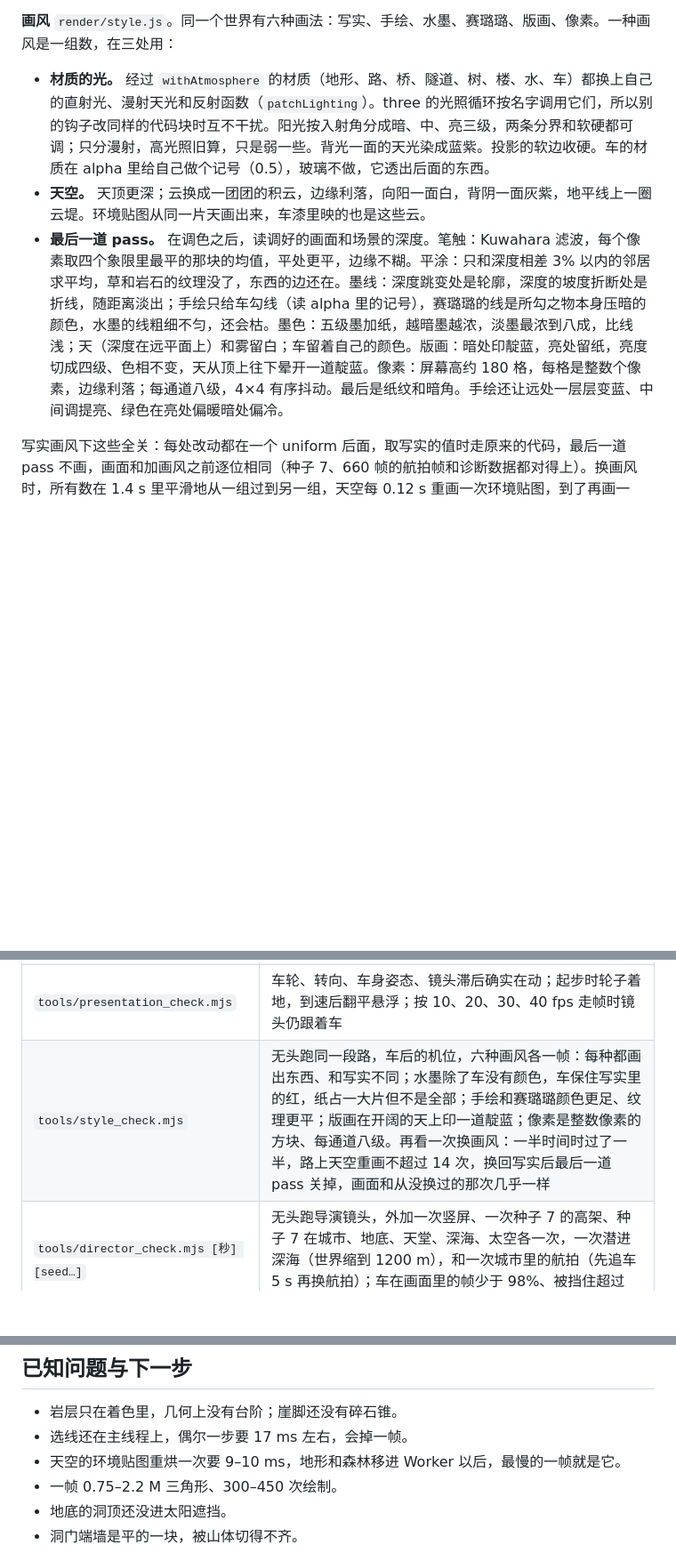
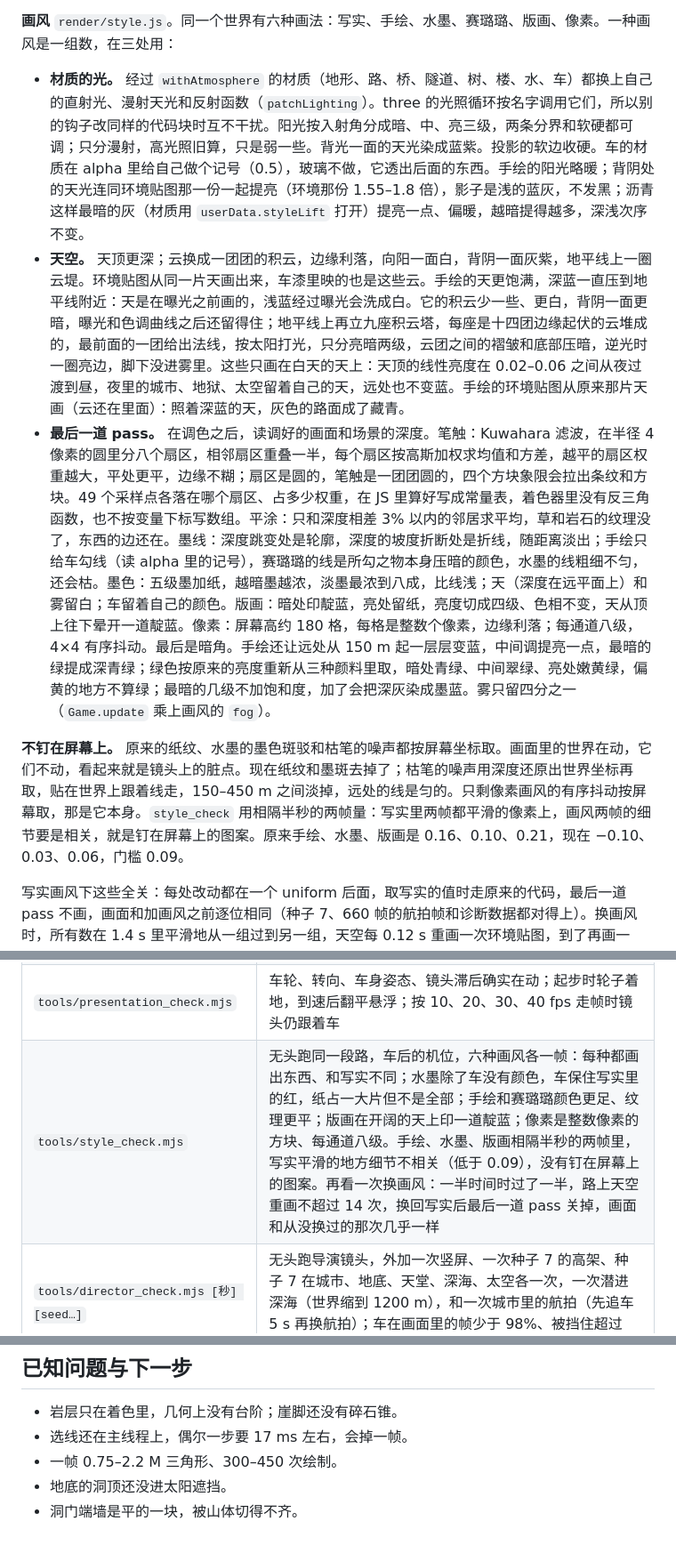
Before and after one commit to W-Mai/continuum, a Markdown page: docs/design.md, 3 parts joined by grey strips. Shown at 89% size. Rendered like a GitHub page; blank space fills up the shorter version.

Commit message:
📝 docs: 手绘 redrawn, nothing pinned to the lens
The README says how 手绘 is drawn now (the deep sky and its towers of
cumulus, clear air and blue distance, light blue-grey shade, greens
from three, round strokes, all under a day's sky only), that nothing
in a style is fixed to the screen but the pixel style's dither and
why, and adds the new measure to style_check's row. Its 手绘, 水墨 and
版画 frames are drawn again from the same forest road; 写实, 赛璐璐 and
像素 draw as they did.

The design notes describe 手绘's light, sky and last pass, the
eight-sector Kuwahara filter and its constant tables, the day's-sky
measure, why the environment is baked from the plain sky, and a
paragraph on what was pinned to the screen and how style_check finds
it. The known issue of a 9-10 ms sky bake is gone: it takes 0.3 ms.

```diff
--- a/docs/design.md
+++ b/docs/design.md
@@ -189,9 +189,11 @@ Worker 里有一份同样的地：同一个种子造的 `makeWorldLand`，世界
 
 **画风** `render/style.js`。同一个世界有六种画法：写实、手绘、水墨、赛璐璐、版画、像素。一种画风是一组数，在三处用：
 
-- **材质的光。** 经过 `withAtmosphere` 的材质（地形、路、桥、隧道、树、楼、水、车）都换上自己的直射光、漫射天光和反射函数（`patchLighting`）。three 的光照循环按名字调用它们，所以别的钩子改同样的代码块时互不干扰。阳光按入射角分成暗、中、亮三级，两条分界和软硬都可调；只分漫射，高光照旧算，只是弱一些。背光一面的天光染成蓝紫。投影的软边收硬。车的材质在 alpha 里给自己做个记号（0.5），玻璃不做，它透出后面的东西。
-- **天空。** 天顶更深；云换成一团团的积云，边缘利落，向阳一面白，背阴一面灰紫，地平线上一圈云堤。环境贴图从同一片天画出来，车漆里映的也是这些云。
-- **最后一道 pass。** 在调色之后，读调好的画面和场景的深度。笔触：Kuwahara 滤波，每个像素取四个象限里最平的那块的均值，平处更平，边缘不糊。平涂：只和深度相差 3% 以内的邻居求平均，草和岩石的纹理没了，东西的边还在。墨线：深度跳变处是轮廓，深度的坡度折断处是折线，随距离淡出；手绘只给车勾线（读 alpha 里的记号），赛璐璐的线是所勾之物本身压暗的颜色，水墨的线粗细不匀，还会枯。墨色：五级墨加纸，越暗墨越浓，淡墨最浓到八成，比线浅；天（深度在远平面上）和雾留白；车留着自己的颜色。版画：暗处印靛蓝，亮处留纸，亮度切成四级、色相不变，天从顶上往下晕开一道靛蓝。像素：屏幕高约 180 格，每格是整数个像素，边缘利落；每通道八级，4×4 有序抖动。最后是纸纹和暗角。手绘还让远处一层层变蓝、中间调提亮、绿色在亮处偏暖暗处偏冷。
+- **材质的光。** 经过 `withAtmosphere` 的材质（地形、路、桥、隧道、树、楼、水、车）都换上自己的直射光、漫射天光和反射函数（`patchLighting`）。three 的光照循环按名字调用它们，所以别的钩子改同样的代码块时互不干扰。阳光按入射角分成暗、中、亮三级，两条分界和软硬都可调；只分漫射，高光照旧算，只是弱一些。背光一面的天光染成蓝紫。投影的软边收硬。车的材质在 alpha 里给自己做个记号（0.5），玻璃不做，它透出后面的东西。手绘的阳光略暖；背阴处的天光连同环境贴图那一份一起提亮（环境那份 1.55–1.8 倍），影子是浅的蓝灰，不发黑；沥青这样最暗的灰（材质用 `userData.styleLift` 打开）提亮一点、偏暖，越暗提得越多，深浅次序不变。
+- **天空。** 天顶更深；云换成一团团的积云，边缘利落，向阳一面白，背阴一面灰紫，地平线上一圈云堤。环境贴图从同一片天画出来，车漆里映的也是这些云。手绘的天更饱满，深蓝一直压到地平线附近：天是在曝光之前画的，浅蓝经过曝光会洗成白。它的积云少一些、更白，背阴一面更暗，曝光和色调曲线之后还留得住；地平线上再立九座积云塔，每座是十四团边缘起伏的云堆成的，最前面的一团给出法线，按太阳打光，只分亮暗两级，云团之间的褶皱和底部压暗，逆光时一圈亮边，脚下没进雾里。这些只画在白天的天上：天顶的线性亮度在 0.02–0.06 之间从夜过渡到昼，夜里的城市、地狱、太空留着自己的天，远处也不变蓝。手绘的环境贴图从原来那片天画（云还在里面）：照着深蓝的天，灰色的路面成了藏青。
+- **最后一道 pass。** 在调色之后，读调好的画面和场景的深度。笔触：Kuwahara 滤波，在半径 4 像素的圆里分八个扇区，相邻扇区重叠一半，每个扇区按高斯加权求均值和方差，越平的扇区权重越大，平处更平，边缘不糊；扇区是圆的，笔触是一团团圆的，四个方块象限会拉出条纹和方块。49 个采样点各落在哪个扇区、占多少权重，在 JS 里算好写成常量表，着色器里没有反三角函数，也不按变量下标写数组。平涂：只和深度相差 3% 以内的邻居求平均，草和岩石的纹理没了，东西的边还在。墨线：深度跳变处是轮廓，深度的坡度折断处是折线，随距离淡出；手绘只给车勾线（读 alpha 里的记号），赛璐璐的线是所勾之物本身压暗的颜色，水墨的线粗细不匀，还会枯。墨色：五级墨加纸，越暗墨越浓，淡墨最浓到八成，比线浅；天（深度在远平面上）和雾留白；车留着自己的颜色。版画：暗处印靛蓝，亮处留纸，亮度切成四级、色相不变，天从顶上往下晕开一道靛蓝。像素：屏幕高约 180 格，每格是整数个像素，边缘利落；每通道八级，4×4 有序抖动。最后是暗角。手绘还让远处从 150 m 起一层层变蓝，中间调提亮一点，最暗的绿提成深青绿；绿色按原来的亮度重新从三种颜料里取，暗处青绿、中间翠绿、亮处嫩黄绿，偏黄的地方不算绿；最暗的几级不加饱和度，加了会把深灰染成墨蓝。雾只留四分之一（`Game.update` 乘上画风的 `fog`）。
+
+**不钉在屏幕上。** 原来的纸纹、水墨的墨色斑驳和枯笔的噪声都按屏幕坐标取。画面里的世界在动，它们不动，看起来就是镜头上的脏点。现在纸纹和墨斑去掉了；枯笔的噪声用深度还原出世界坐标再取，贴在世界上跟着线走，150–450 m 之间淡掉，远处的线是匀的。只剩像素画风的有序抖动按屏幕取，那是它本身。`style_check` 用相隔半秒的两帧量：写实里两帧都平滑的像素上，画风两帧的细节要是相关，就是钉在屏幕上的图案。原来手绘、水墨、版画是 0.16、0.10、0.21，现在 −0.10、0.03、0.06，门槛 0.09。
 
 写实画风下这些全关：每处改动都在一个 uniform 后面，取写实的值时走原来的代码，最后一道 pass 不画，画面和加画风之前逐位相同（种子 7、660 帧的航拍帧和诊断数据都对得上）。换画风时，所有数在 1.4 s 里平滑地从一组过到另一组，天空每 0.12 s 重画一次环境贴图，到了再画一次。
 
@@ -254,7 +256,7 @@ Worker 里有一份同样的地：同一个种子造的 `makeWorldLand`，世界
 | `tools/game_check.mjs [秒] [seed]` | 无头 Chrome 跑真实页面；检查行驶距离、碰撞、翻车、路面块和几何体数量、树 |
 | `tools/bake_check.mjs` | 真实页面（不是无头运行，那会在页面上烤）等 Worker 起来，把镜头周围和前方 0.5、1.5、3 km 路边的地形块和树块在页面上、在 Worker 里各烤一次，逐位比较；山间那次再换到下一个世界，等路铺回来再比一次。有一个数不同、Worker 加载的地址没带内容哈希、页面报错或 Worker 放弃即失败 |
 | `tools/presentation_check.mjs` | 车轮、转向、车身姿态、镜头滞后确实在动；起步时轮子着地，到速后翻平悬浮；按 10、20、30、40 fps 走帧时镜头仍跟着车 |
-| `tools/style_check.mjs` | 无头跑同一段路，车后的机位，六种画风各一帧：每种都画出东西、和写实不同；水墨除了车没有颜色，车保住写实里的红，纸占一大片但不是全部；手绘和赛璐璐颜色更足、纹理更平；版画在开阔的天上印一道靛蓝；像素是整数像素的方块、每通道八级。再看一次换画风：一半时间时过了一半，路上天空重画不超过 14 次，换回写实后最后一道 pass 关掉，画面和从没换过的那次几乎一样 |
+| `tools/style_check.mjs` | 无头跑同一段路，车后的机位，六种画风各一帧：每种都画出东西、和写实不同；水墨除了车没有颜色，车保住写实里的红，纸占一大片但不是全部；手绘和赛璐璐颜色更足、纹理更平；版画在开阔的天上印一道靛蓝；像素是整数像素的方块、每通道八级。手绘、水墨、版画相隔半秒的两帧里，写实平滑的地方细节不相关（低于 0.09），没有钉在屏幕上的图案。再看一次换画风：一半时间时过了一半，路上天空重画不超过 14 次，换回写实后最后一道 pass 关掉，画面和从没换过的那次几乎一样 |
 | `tools/director_check.mjs [秒] [seed…]` | 无头跑导演镜头，外加一次竖屏、一次种子 7 的高架、种子 7 在城市、地底、天堂、深海、太空各一次，一次潜进深海（世界缩到 1200 m），和一次城市里的航拍（先追车 5 s 再换航拍）；车在画面里的帧少于 98%、被挡住超过 1.5%、出现不带叠化的跳切、镜头钻进地面即失败 |
 | `tools/shot.mjs` | 一次运行里同时出图和诊断数据 |
 | `tools/sound_demo.mjs [秒] [参数] [out.wav]` | 无头开一段车，把这段车的声音离线渲染成 WAV，并打印峰值和均方根电平 |
@@ -268,7 +270,6 @@ Worker 里有一份同样的地：同一个种子造的 `makeWorldLand`，世界
 
 - 岩层只在着色里，几何上没有台阶；崖脚还没有碎石锥。
 - 选线还在主线程上，偶尔一步要 17 ms 左右，会掉一帧。
-- 天空的环境贴图重烘一次要 9–10 ms，地形和森林移进 Worker 以后，最慢的一帧就是它。
 - 一帧 0.75–2.2 M 三角形、300–450 次绘制。
 - 地底的洞顶还没进太阳遮挡。
 - 洞门端墙是平的一块，被山体切得不齐。
```
Also changed, not shown: README.md (+6 -2 lines), docs/assets/style-ink.jpg, docs/assets/style-paint.jpg, docs/assets/style-print.jpg.
